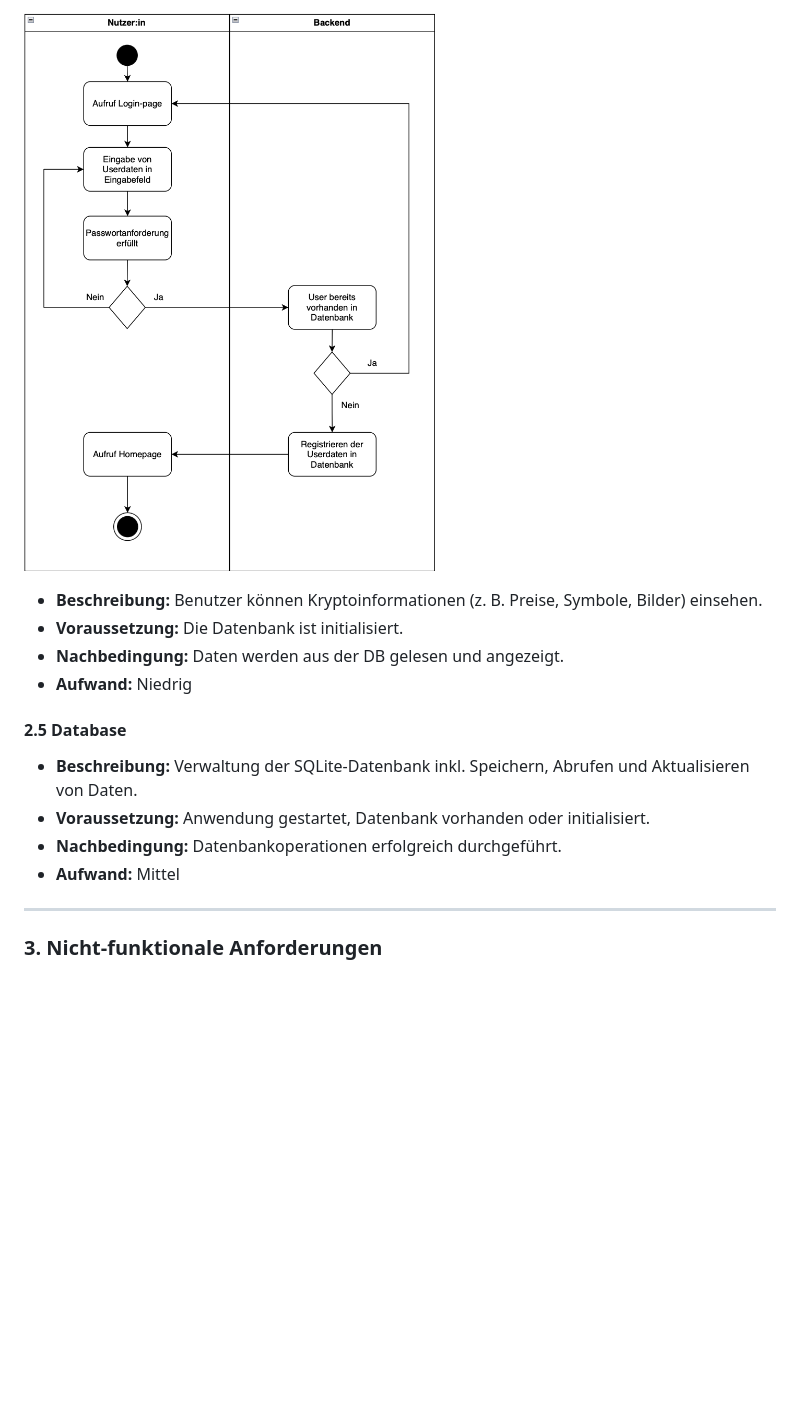
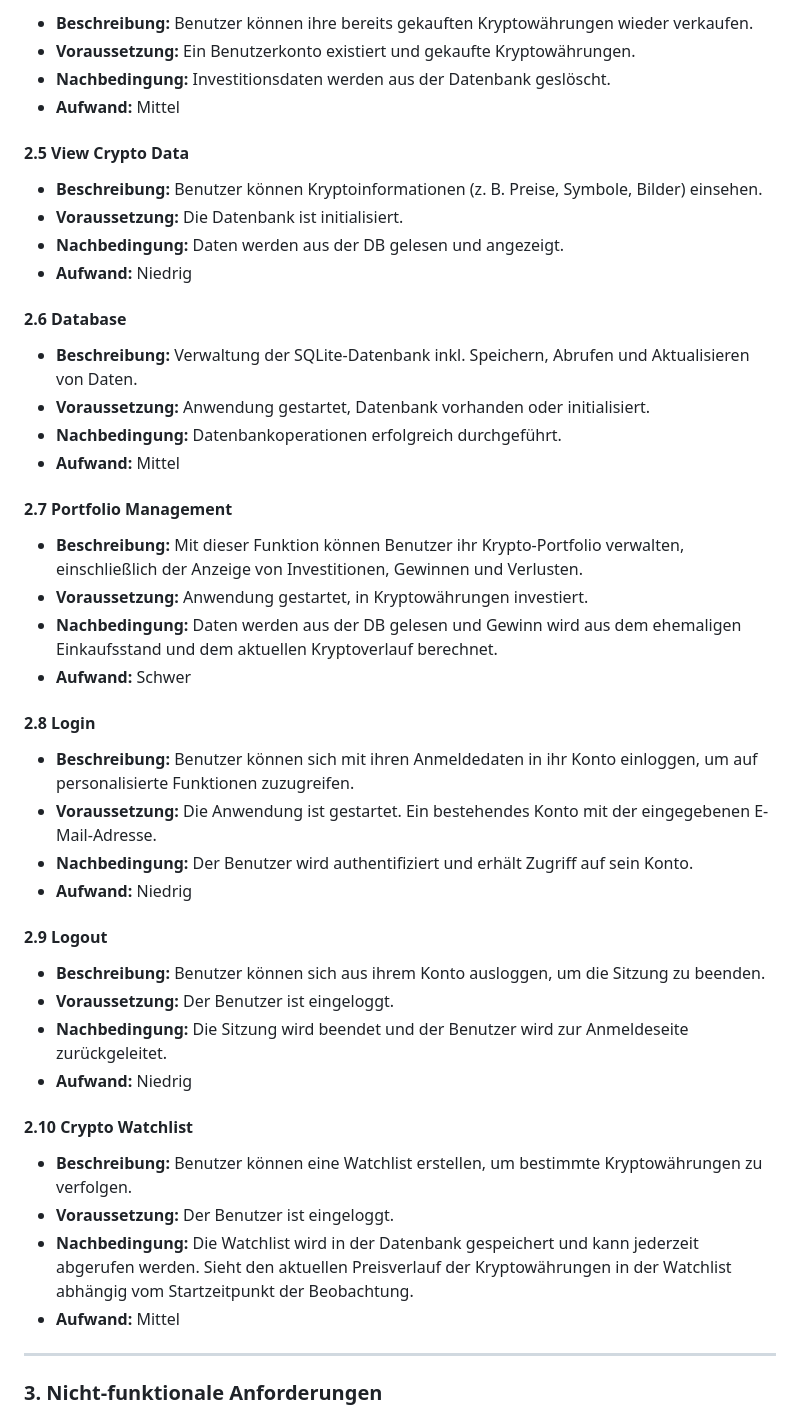
Before and after one commit to Lucas-Klein1/CryptoBroker, a Markdown page: docs/SoftwareAnforderungsspezifikation.md, the part around the change printed below. Rendered like a GitHub page; blank space fills up the shorter version.

```diff
--- a/docs/SoftwareAnforderungsspezifikation.md
+++ b/docs/SoftwareAnforderungsspezifikation.md
@@ -64,16 +65,46 @@ Hauptanwendungsfälle:
 
-![UML](UML/Aktivitätendiagramm_Registrieren_User.png)
+- **Beschreibung:** Benutzer können ihre bereits gekauften Kryptowährungen wieder verkaufen.
+- **Voraussetzung:** Ein Benutzerkonto existiert und gekaufte Kryptowährungen.
+- **Nachbedingung:** Investitionsdaten werden aus der Datenbank geslöscht.
+- **Aufwand:** Mittel
+
+#### 2.5 View Crypto Data
 
 - **Beschreibung:** Benutzer können Kryptoinformationen (z. B. Preise, Symbole, Bilder) einsehen.
 - **Voraussetzung:** Die Datenbank ist initialisiert.
 - **Nachbedingung:** Daten werden aus der DB gelesen und angezeigt.
 - **Aufwand:** Niedrig
 
-#### 2.5 Database
+#### 2.6 Database
 
 - **Beschreibung:** Verwaltung der SQLite-Datenbank inkl. Speichern, Abrufen und Aktualisieren von Daten.
 - **Voraussetzung:** Anwendung gestartet, Datenbank vorhanden oder initialisiert.
 - **Nachbedingung:** Datenbankoperationen erfolgreich durchgeführt.
+- **Aufwand:** Mittel
+
+#### 2.7 Portfolio Management
+
+- **Beschreibung:** Mit dieser Funktion können Benutzer ihr Krypto-Portfolio verwalten, einschließlich der Anzeige von Investitionen, Gewinnen und Verlusten.
+- **Voraussetzung:** Anwendung gestartet, in Kryptowährungen investiert.
+- **Nachbedingung:** Daten werden aus der DB gelesen und Gewinn wird aus dem ehemaligen Einkaufsstand und dem aktuellen Kryptoverlauf berechnet.
+- **Aufwand:** Schwer
+
+#### 2.8 Login
+- **Beschreibung:** Benutzer können sich mit ihren Anmeldedaten in ihr Konto einloggen, um auf personalisierte Funktionen zuzugreifen.
+- **Voraussetzung:** Die Anwendung ist gestartet. Ein bestehendes Konto mit der eingegebenen E-Mail-Adresse.
+- **Nachbedingung:** Der Benutzer wird authentifiziert und erhält Zugriff auf sein Konto.
+- **Aufwand:** Niedrig
+
+#### 2.9 Logout
+- **Beschreibung:** Benutzer können sich aus ihrem Konto ausloggen, um die Sitzung zu beenden.
+- **Voraussetzung:** Der Benutzer ist eingeloggt.
+- **Nachbedingung:** Die Sitzung wird beendet und der Benutzer wird zur Anmeldeseite zurückgeleitet.
+- **Aufwand:** Niedrig
+
+#### 2.10 Crypto Watchlist
+- **Beschreibung:** Benutzer können eine Watchlist erstellen, um bestimmte Kryptowährungen zu verfolgen.
+- **Voraussetzung:** Der Benutzer ist eingeloggt.
+- **Nachbedingung:** Die Watchlist wird in der Datenbank gespeichert und kann jederzeit abgerufen werden. Sieht den aktuellen Preisverlauf der Kryptowährungen in der Watchlist abhängig vom Startzeitpunkt der Beobachtung.
 - **Aufwand:** Mittel
 
 ---
```
Also changed, not shown: other parts of docs/SoftwareAnforderungsspezifikation.md (+11 -10 lines).
